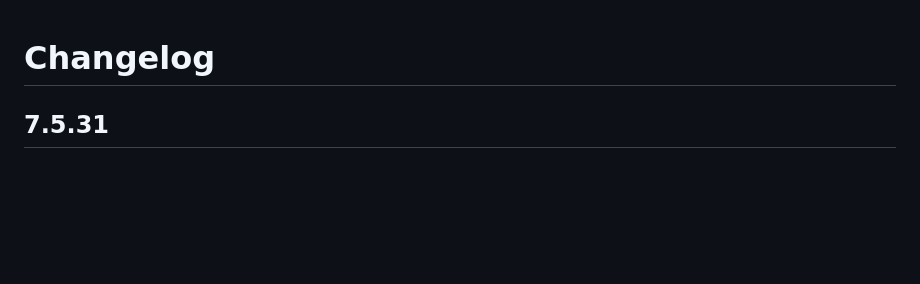
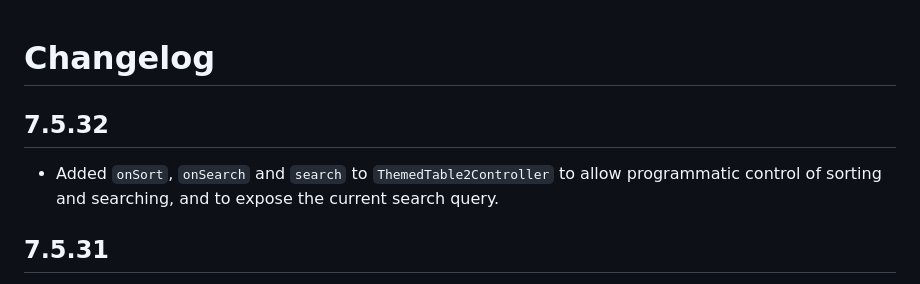
Before and after one commit to goldenm-software/layrz_theme, a Markdown page: CHANGELOG.md, the part around the change. Rendered like a GitHub page; blank space fills up the shorter version.

Commit message:
doc: added changelog

```diff
--- a/CHANGELOG.md
+++ b/CHANGELOG.md
@@ -1,4 +1,8 @@
 # Changelog
+
+## 7.5.32
+
+- Added `onSort`, `onSearch` and `search` to `ThemedTable2Controller` to allow programmatic control of sorting and searching, and to expose the current search query.
 
 ## 7.5.31
 
```
